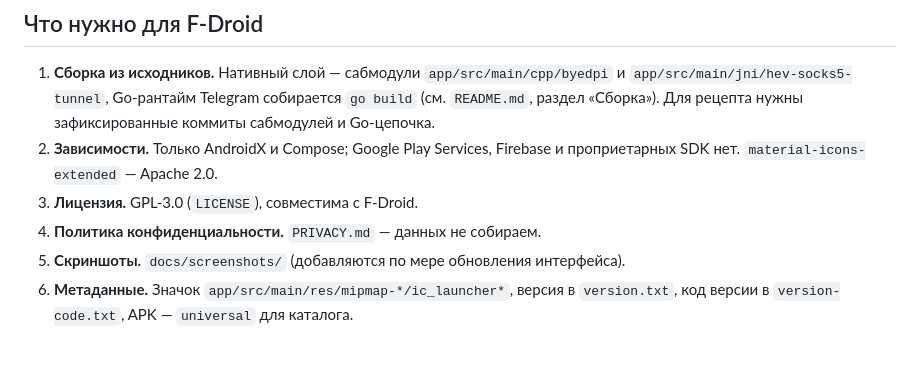
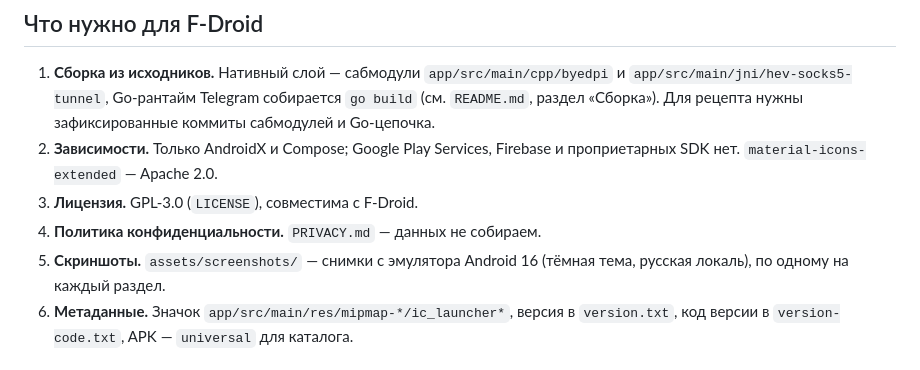
Before and after one commit to RoBiN19666/ZapretManager-Android, a Markdown page: docs/STORE.md, the part around the change. Drawn GitHub-style.

```diff
--- a/docs/STORE.md
+++ b/docs/STORE.md
@@ -53,7 +53,8 @@ Zapret Manager — менеджер обхода блокировок для And
    проприетарных SDK нет. `material-icons-extended` — Apache 2.0.
 3. **Лицензия.** GPL-3.0 (`LICENSE`), совместима с F-Droid.
 4. **Политика конфиденциальности.** `PRIVACY.md` — данных не собираем.
-5. **Скриншоты.** `docs/screenshots/` (добавляются по мере обновления интерфейса).
+5. **Скриншоты.** `assets/screenshots/` — снимки с эмулятора Android 16
+   (тёмная тема, русская локаль), по одному на каждый раздел.
 6. **Метаданные.** Значок `app/src/main/res/mipmap-*/ic_launcher*`, версия в
    `version.txt`, код версии в `version-code.txt`, APK — `universal` для каталога.
 
```
Also changed, not shown: README.md (+3 -3 lines), docs/BUILD.md (+26 -0 lines), assets/screenshots/overview.png, assets/screenshots/settings.png, assets/screenshots/strategies.png, assets/screenshots/telegram.png, 2 other files.
